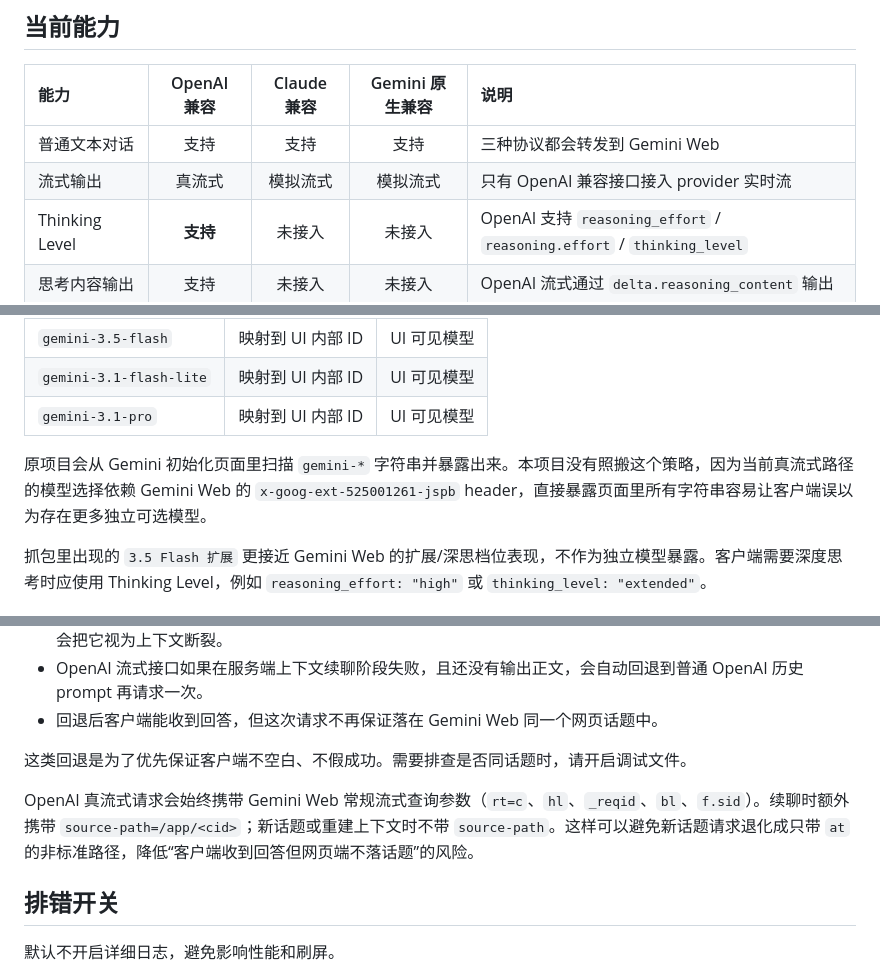
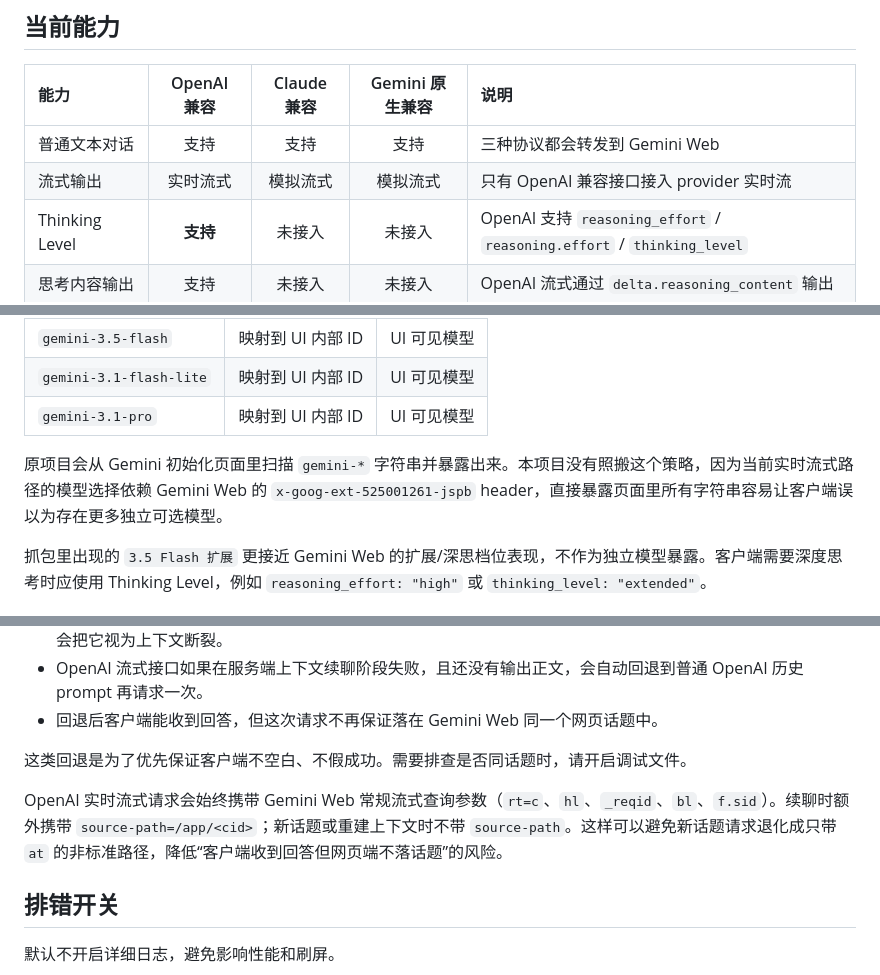
Before and after one commit to XD06/gemini-free-api, a Markdown page: README.md, 3 parts joined by grey strips. GitHub-like rendering.

```diff
--- a/README.md
+++ b/README.md
@@ -9,7 +9,7 @@
 | 能力 | OpenAI 兼容 | Claude 兼容 | Gemini 原生兼容 | 说明 |
 |:---|:---:|:---:|:---:|:---|
 | 普通文本对话 | 支持 | 支持 | 支持 | 三种协议都会转发到 Gemini Web |
-| 流式输出 | 真流式 | 模拟流式 | 模拟流式 | 只有 OpenAI 兼容接口接入 provider 实时流 |
+| 流式输出 | 实时流式 | 模拟流式 | 模拟流式 | 只有 OpenAI 兼容接口接入 provider 实时流 |
 | Thinking Level | **支持** | 未接入 | 未接入 | OpenAI 支持 `reasoning_effort` / `reasoning.effort` / `thinking_level` |
 | 思考内容输出 | 支持 | 未接入 | 未接入 | OpenAI 流式通过 `delta.reasoning_content` 输出 |
 | 服务端多轮上下文 | **实验性支持** | 未接入 | 未接入 | 复用 Gemini Web 的 `c/r/rc/context token`，一轮对话只有一条消息记录 |
@@ -101,7 +101,7 @@ Thinking Level：
 | `gemini-3.1-flash-lite` | 映射到 UI 内部 ID | UI 可见模型 |
 | `gemini-3.1-pro` | 映射到 UI 内部 ID | UI 可见模型 |
 
-原项目会从 Gemini 初始化页面里扫描 `gemini-*` 字符串并暴露出来。本项目没有照搬这个策略，因为当前真流式路径的模型选择依赖 Gemini Web 的 `x-goog-ext-525001261-jspb` header，直接暴露页面里所有字符串容易让客户端误以为存在更多独立可选模型。
+原项目会从 Gemini 初始化页面里扫描 `gemini-*` 字符串并暴露出来。本项目没有照搬这个策略，因为当前实时流式路径的模型选择依赖 Gemini Web 的 `x-goog-ext-525001261-jspb` header，直接暴露页面里所有字符串容易让客户端误以为存在更多独立可选模型。
 
 抓包里出现的 `3.5 Flash 扩展` 更接近 Gemini Web 的扩展/深思档位表现，不作为独立模型暴露。客户端需要深度思考时应使用 Thinking Level，例如 `reasoning_effort: "high"` 或 `thinking_level: "extended"`。
 
@@ -184,7 +184,7 @@ Gemini Web 可能对某些服务端上下文续聊请求返回业务错误，例
 
 这类回退是为了优先保证客户端不空白、不假成功。需要排查是否同话题时，请开启调试文件。
 
-OpenAI 真流式请求会始终携带 Gemini Web 常规流式查询参数（`rt=c`、`hl`、`_reqid`、`bl`、`f.sid`）。续聊时额外携带 `source-path=/app/<cid>`；新话题或重建上下文时不带 `source-path`。这样可以避免新话题请求退化成只带 `at` 的非标准路径，降低“客户端收到回答但网页端不落话题”的风险。
+OpenAI 实时流式请求会始终携带 Gemini Web 常规流式查询参数（`rt=c`、`hl`、`_reqid`、`bl`、`f.sid`）。续聊时额外携带 `source-path=/app/<cid>`；新话题或重建上下文时不带 `source-path`。这样可以避免新话题请求退化成只带 `at` 的非标准路径，降低“客户端收到回答但网页端不落话题”的风险。
 
 ## 排错开关
 
```
Also changed, not shown: other parts of README.md (+2 -2 lines).
